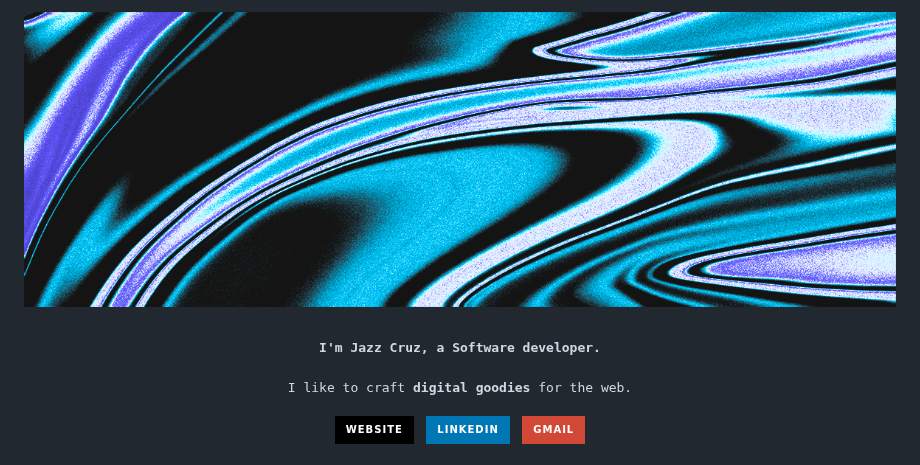
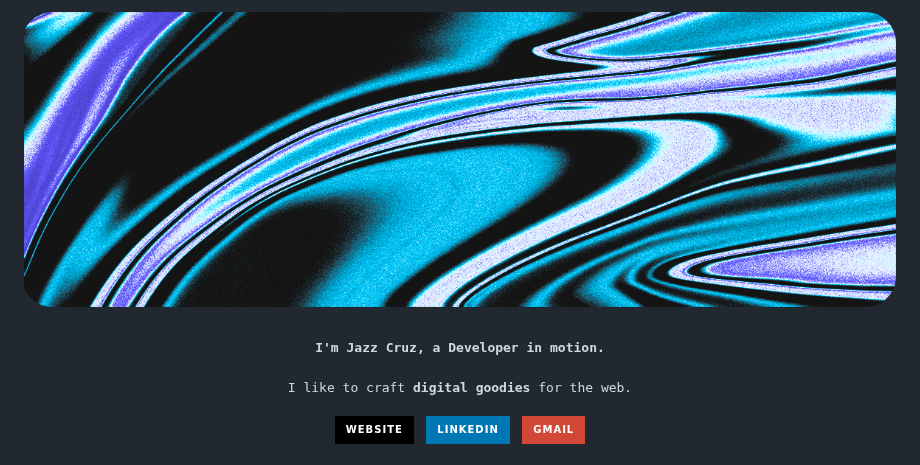
Before and after one commit to jazellecruz/jazellecruz, a Markdown page: README.md, the part around the change. GitHub-like rendering; pictures changed too: assets/gh-banner.png (deleted), assets/gh-gradient.png (added); badges without logos.

Commit message:
updated banner and header

```diff
--- a/README.md
+++ b/README.md
@@ -1,8 +1,8 @@
 <p align="center">
-<img src="./assets/gh-banner.png">
+<img src="./assets/gh-gradient.png">
 </p>
 
-<h3 align="center"><samp>I'm Jazz Cruz, a <b><span style="color: #86C6F4;">Software developer<span></b>.</samp></h3>
+<h3 align="center"><samp>I'm Jazz Cruz, a <b><span style="color: #86C6F4;">Developer<span></b> in motion.</samp></h3>
 
 <p align="center"><samp>I like to craft <b>digital goodies</b> for the web. </samp></p>
 
```
